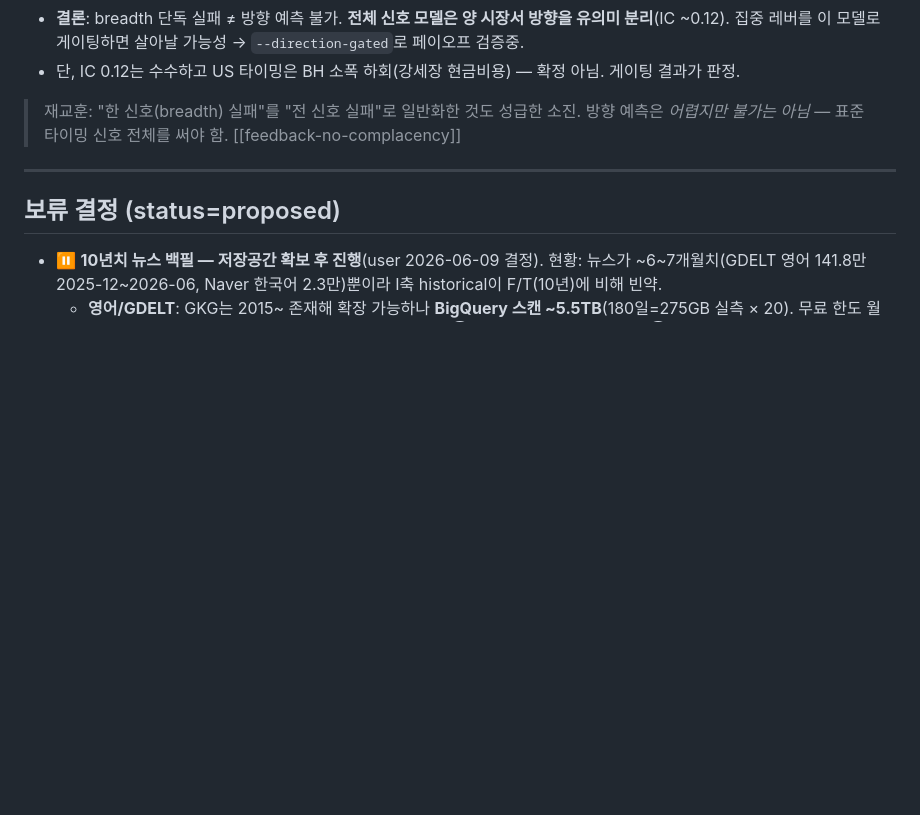
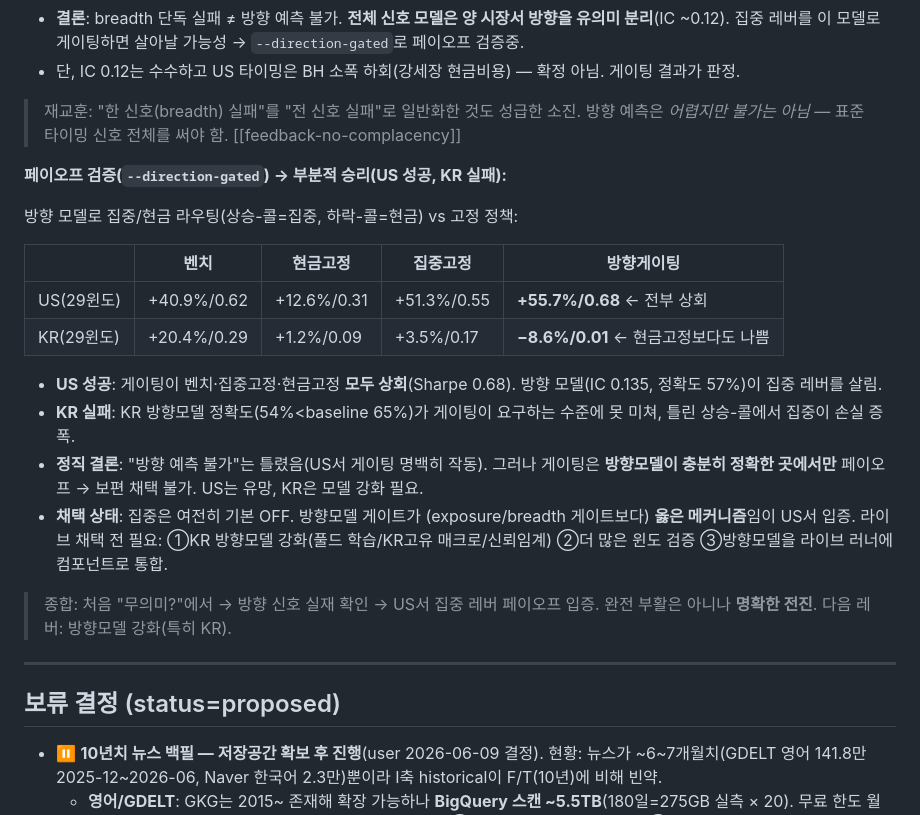
Before and after one commit to SunhSOO/Traiding, a Markdown page: WORK_LOG.md, the part around the change. GitHub-like rendering; blank space fills up the shorter version.

Commit message:
direction-gated 페이오프: US 성공(게이팅 0.68 전정책 상회)/KR 실패 — 부분 승리
- 방향모델로 집중/현금 라우팅 검증
- US: 게이팅 +55.7%/Sharpe0.68로 벤치·집중고정·현금고정 모두 상회 → 집중 레버 부활(US)
- KR: 게이팅 -8.6%/0.01, 현금고정보다 나쁨 — KR 방향모델 정확도(54%) 부족
- 결론: 방향 예측 불가는 틀림(US 입증), 그러나 게이팅은 방향모델 정확한 곳에서만 페이오프
- 집중 여전히 기본OFF. 방향모델 게이트가 옳은 메커니즘(US입증). 채택전 KR모델 강화 필요

Co-Authored-By: Claude Opus 4.8 <noreply@anthropic.com>

```diff
--- a/WORK_LOG.md
+++ b/WORK_LOG.md
@@ -1198,6 +1198,22 @@ direction-test는 **breadth 하나**만 봤음(평균회귀 IC −0.14). 사용
 
 > 재교훈: "한 신호(breadth) 실패"를 "전 신호 실패"로 일반화한 것도 성급한 소진. 방향 예측은 *어렵지만 불가는 아님* — 표준 타이밍 신호 전체를 써야 함. [[feedback-no-complacency]]
 
+**페이오프 검증(`--direction-gated`) → 부분적 승리(US 성공, KR 실패):**
+
+방향 모델로 집중/현금 라우팅(상승-콜=집중, 하락-콜=현금) vs 고정 정책:
+
+| | 벤치 | 현금고정 | 집중고정 | **방향게이팅** |
+|---|---|---|---|---|
+| US(29윈도) | +40.9%/0.62 | +12.6%/0.31 | +51.3%/0.55 | **+55.7%/0.68** ← 전부 상회 |
+| KR(29윈도) | +20.4%/0.29 | +1.2%/0.09 | +3.5%/0.17 | **−8.6%/0.01** ← 현금고정보다도 나쁨 |
+
+- **US 성공**: 게이팅이 벤치·집중고정·현금고정 **모두 상회**(Sharpe 0.68). 방향 모델(IC 0.135, 정확도 57%)이 집중 레버를 살림.
+- **KR 실패**: KR 방향모델 정확도(54%<baseline 65%)가 게이팅이 요구하는 수준에 못 미쳐, 틀린 상승-콜에서 집중이 손실 증폭.
+- **정직 결론**: "방향 예측 불가"는 틀렸음(US서 게이팅 명백히 작동). 그러나 게이팅은 **방향모델이 충분히 정확한 곳에서만** 페이오프 → 보편 채택 불가. US는 유망, KR은 모델 강화 필요.
+- **채택 상태**: 집중은 여전히 기본 OFF. 방향모델 게이트가 (exposure/breadth 게이트보다) **옳은 메커니즘**임이 US서 입증. 라이브 채택 전 필요: ①KR 방향모델 강화(풀드 학습/KR고유 매크로/신뢰임계) ②더 많은 윈도 검증 ③방향모델을 라이브 러너에 컴포넌트로 통합.
+
+> 종합: 처음 "무의미?"에서 → 방향 신호 실재 확인 → US서 집중 레버 페이오프 입증. 완전 부활은 아니나 **명확한 전진**. 다음 레버: 방향모델 강화(특히 KR).
+
 ---
 
 ## 보류 결정 (status=proposed)
```
